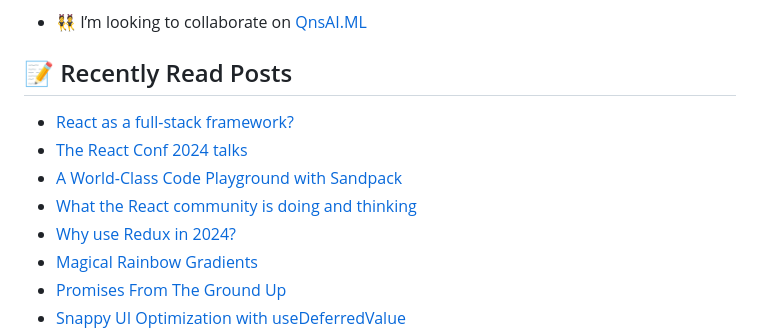
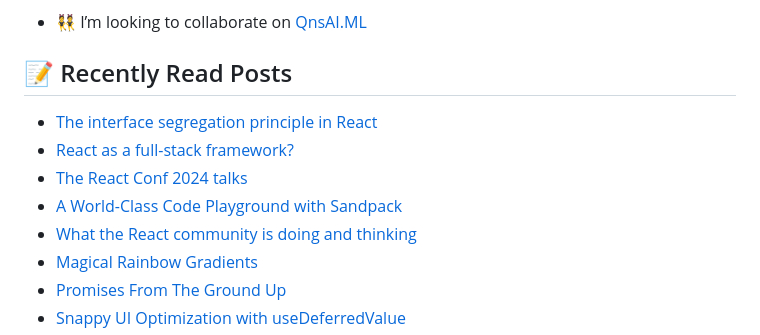
Before and after one commit to george-bobby/george-bobby, a Markdown page: README.md, the part around the change. Drawn GitHub-style.

Commit message:
Updated with the latest blog posts

```diff
--- a/README.md
+++ b/README.md
@@ -31,11 +31,11 @@
 ## 📝 Recently Read Posts
 
 <!-- BLOG-POST-LIST:START -->
+- [The interface segregation principle in React](https://react.statuscode.com/issues/397)
 - [React as a full-stack framework?](https://react.statuscode.com/issues/396)
 - [The React Conf 2024 talks](https://react.statuscode.com/issues/395)
 - [A World-Class Code Playground with Sandpack](https://www.joshwcomeau.com/react/next-level-playground/)
 - [What the React community is doing and thinking](https://react.statuscode.com/issues/394)
-- [Why use Redux in 2024?](https://react.statuscode.com/issues/393)
 - [Magical Rainbow Gradients](https://www.joshwcomeau.com/react/rainbow-button/)
 - [Promises From The Ground Up](https://www.joshwcomeau.com/javascript/promises/)
 - [Snappy UI Optimization with useDeferredValue](https://www.joshwcomeau.com/react/use-deferred-value/)
```
